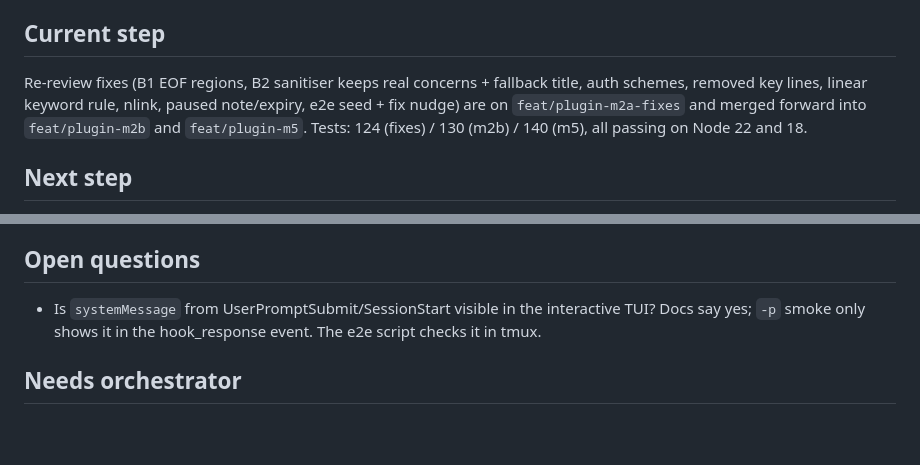
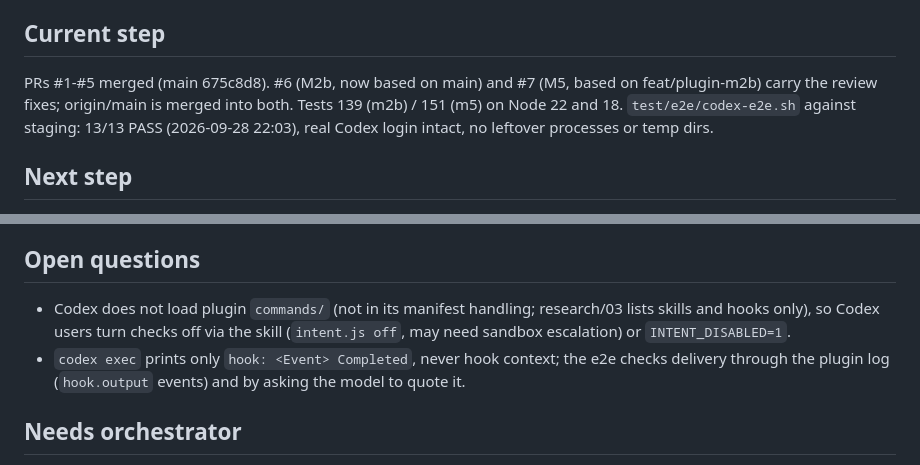
Before and after one commit to nlp-research-rosu/intent-check, a Markdown page: docs/status/plugin.md, 2 parts joined by grey strips. Drawn GitHub-style; blank space fills up the shorter version.

Commit message:
status: codex e2e passing against staging

```diff
--- a/docs/status/plugin.md
+++ b/docs/status/plugin.md
@@ -12,7 +12,7 @@ Milestone: M2a (Claude Code plugin core). Stacked PRs (each merges into the one
 
 ## Current step
 
-Re-review fixes (B1 EOF regions, B2 sanitiser keeps real concerns + fallback title, auth schemes, removed key lines, linear keyword rule, nlink, paused note/expiry, e2e seed + fix nudge) are on `feat/plugin-m2a-fixes` and merged forward into `feat/plugin-m2b` and `feat/plugin-m5`. Tests: 124 (fixes) / 130 (m2b) / 140 (m5), all passing on Node 22 and 18.
+PRs #1-#5 merged (main 675c8d8). #6 (M2b, now based on main) and #7 (M5, based on feat/plugin-m2b) carry the review fixes; origin/main is merged into both. Tests 139 (m2b) / 151 (m5) on Node 22 and 18. `test/e2e/codex-e2e.sh` against staging: 13/13 PASS (2026-09-28 22:03), real Codex login intact, no leftover processes or temp dirs.
 
 ## Next step
 
@@ -27,7 +27,8 @@ Wait for review/merge of PRs 1-7 and the orchestrator's Codex e2e. Then M6 plugi
 
 ## Open questions
 
-- Is `systemMessage` from UserPromptSubmit/SessionStart visible in the interactive TUI? Docs say yes; `-p` smoke only shows it in the hook_response event. The e2e script checks it in tmux.
+- Codex does not load plugin `commands/` (not in its manifest handling; research/03 lists skills and hooks only), so Codex users turn checks off via the skill (`intent.js off`, may need sandbox escalation) or `INTENT_DISABLED=1`.
+- `codex exec` prints only `hook: <Event> Completed`, never hook context; the e2e checks delivery through the plugin log (`hook.output` events) and by asking the model to quote it.
 
 ## Needs orchestrator
 
```
